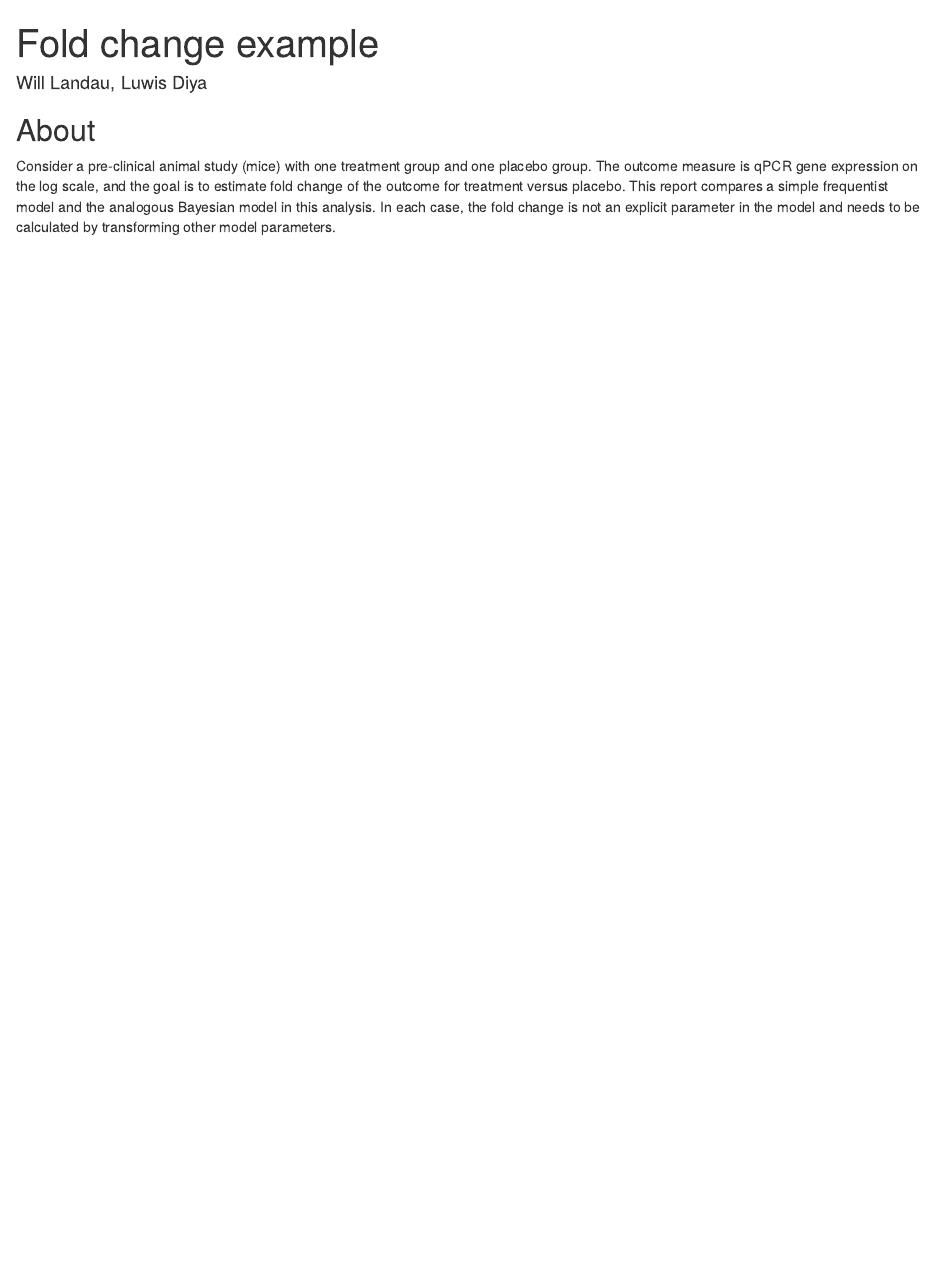
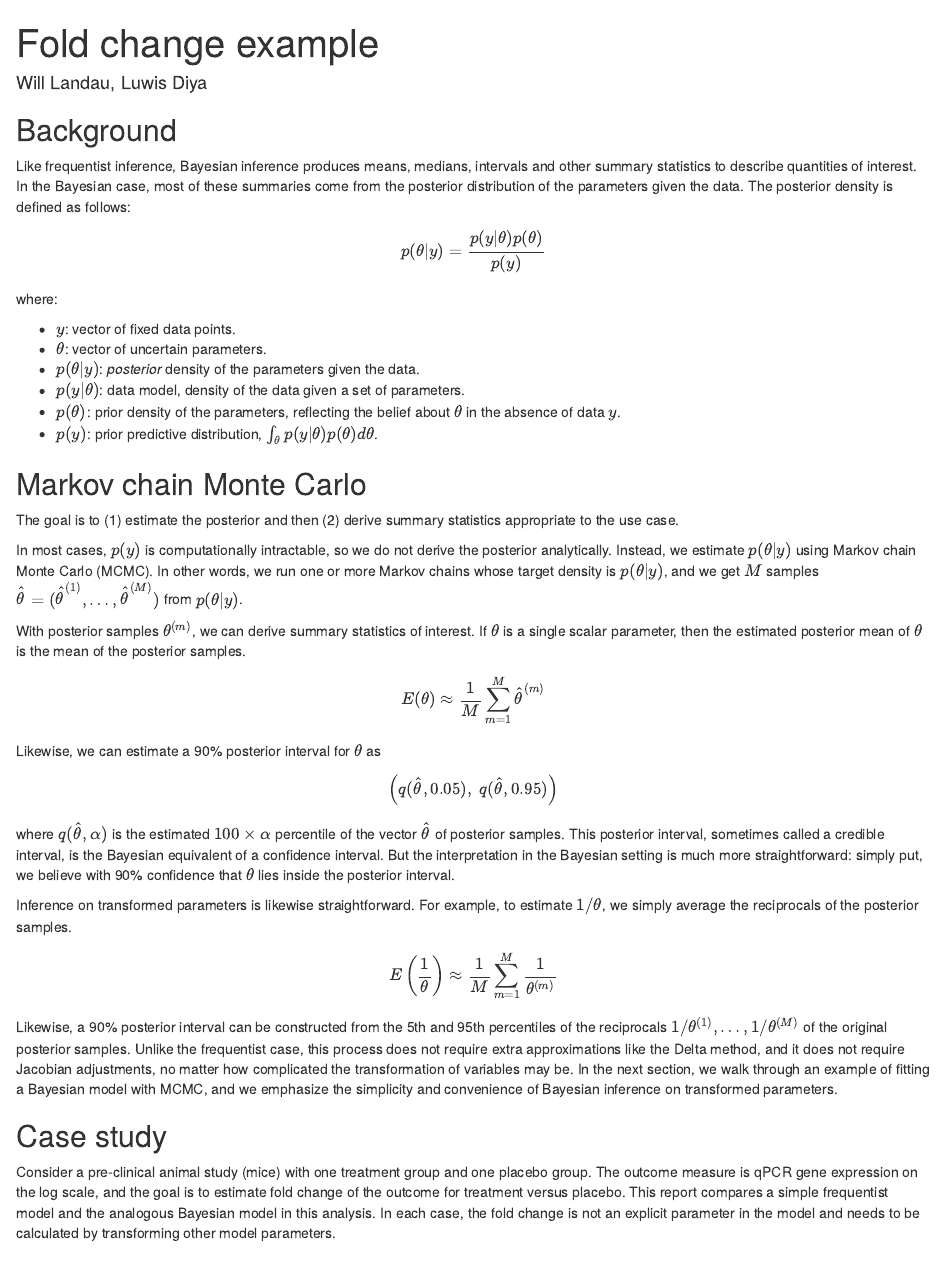
Before and after one commit to wlandau/ncb2023, an R Markdown document (fold-change.Rmd): the page in a window 1100 px wide, from its top. Rendered offline with R 4.5, knitr and Pandoc, with nearby package versions.

Commit message:
Add intro sections to fold change example

````diff
--- a/fold-change.Rmd
+++ b/fold-change.Rmd
@@ -13,7 +13,56 @@ knitr::opts_chunk$set(echo = TRUE)
 set.seed(1)
 ```
 
-## About
+## Background
+
+Like frequentist inference, Bayesian inference produces means, medians, intervals and other summary statistics to describe quantities of interest. In the Bayesian case, most of these summaries come from the posterior distribution of the parameters given the data. The posterior density is defined as follows:
+
+$$
+p(\theta | y) = \frac{p(y | \theta)p(\theta)}{p(y)}
+$$
+
+where:
+
+* $y$: vector of fixed data points.
+* $\theta$: vector of uncertain parameters.
+* $p(\theta | y)$: *posterior* density of the parameters given the data.
+* $p(y | \theta)$: data model, density of the data given a set of parameters.
+* $p(\theta)$: prior density of the parameters, reflecting the belief about $\theta$ in the absence of data $y$.
+* $p(y)$: prior predictive distribution, $\int_\theta p(y | \theta) p(\theta) d \theta$.
+
+## Markov chain Monte Carlo
+
+The goal is to (1) estimate the posterior and then (2) derive summary statistics appropriate to the use case.
+
+In most cases, $p(y)$ is computationally intractable, so we do not derive the posterior analytically. Instead, we estimate $p(\theta | y)$ using Markov chain Monte Carlo (MCMC). In other words, we run one or more Markov chains whose target density is $p(\theta | y)$, and we get $M$ samples $\widehat{\theta} = (\widehat{\theta}^{(1)}, \ldots, \widehat{\theta}^{(M)})$ from $p(\theta | y)$.
+
+With posterior samples $\theta^{(m)}$, we can derive summary statistics of interest. If $\theta$ is a single scalar parameter, then the estimated posterior mean of $\theta$ is the mean of the posterior samples.
+
+$$
+E(\theta) \approx \frac{1}{M} \sum_{m = 1}^M \widehat{\theta}^{(m)}
+$$
+
+Likewise, we can estimate a 90% posterior interval for $\theta$ as
+
+$$
+\begin{aligned}
+\left ( q(\widehat{\theta}, 0.05), \ q(\widehat{\theta}, 0.95) \right )
+\end{aligned}
+$$
+
+where $q(\widehat{\theta}, \alpha)$ is the estimated $100 \times \alpha$ percentile of the vector $\widehat{\theta}$ of posterior samples. This posterior interval, sometimes called a credible interval, is the Bayesian equivalent of a confidence interval. But the interpretation in the Bayesian setting is much more straightforward: simply put, we believe with 90% confidence that $\theta$ lies inside the posterior interval.
+
+Inference on transformed parameters is likewise straightforward. For example, to estimate $1 / \theta$, we simply average the reciprocals of the posterior samples.
+
+$$
+\begin{aligned}
+E \left ( \frac{1}{\theta} \right ) \approx \frac{1}{M} \sum_{m = 1}^M \frac{1}{\theta^{(m)}}
+\end{aligned}
+$$
+
+Likewise, a 90% posterior interval can be constructed from the 5th and 95th percentiles of the reciprocals $1 / \theta^{(1)}, \ldots, 1 / \theta^{(M)}$ of the original posterior samples. Unlike the frequentist case, this process does not require extra approximations like the Delta method, and it does not require Jacobian adjustments, no matter how complicated the transformation of variables may be. In the next section, we walk through an example of fitting a Bayesian model with MCMC, and we emphasize the simplicity and convenience of Bayesian inference on transformed parameters.
+
+## Case study
 
 Consider a pre-clinical animal study (mice) with one treatment group and one placebo group. The outcome measure is qPCR gene expression on the log scale, and the goal is to estimate fold change of the outcome for treatment versus placebo. This report compares a simple frequentist model and the analogous Bayesian model in this analysis. In each case, the fold change is not an explicit parameter in the model and needs to be calculated by transforming other model parameters.
 
````
